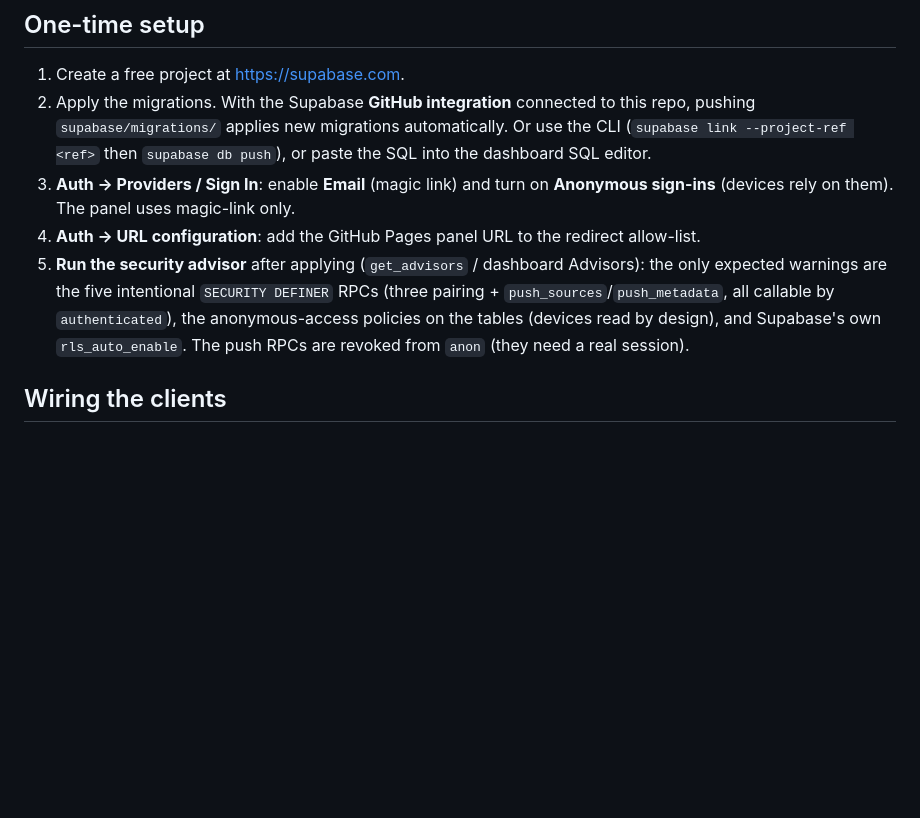
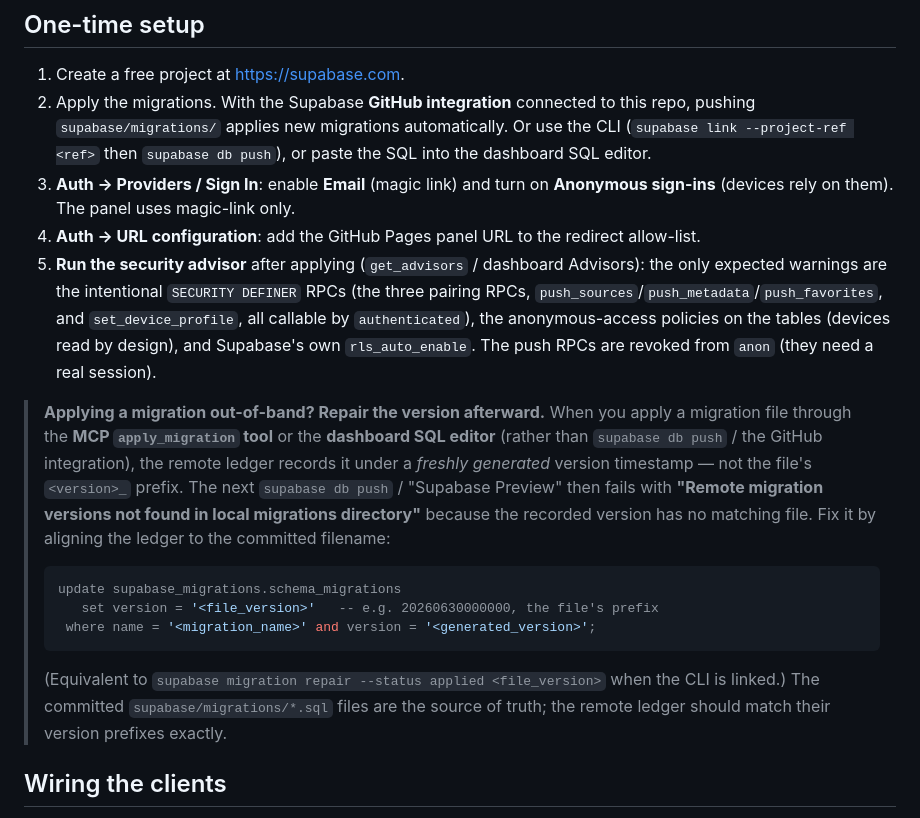
Before and after one commit to GCHOfficial/iptvs, a Markdown page: supabase/README.md, the part around the change. Rendered like a GitHub page; blank space fills up the shorter version.

Commit message:
docs(supabase): note out-of-band migration version drift + repair
Applying a migration via the MCP apply_migration tool or the dashboard
SQL editor records it under a freshly generated version timestamp, not
the file's `<version>_` prefix — which later trips "Remote migration
versions not found in local migrations directory" on `supabase db push`
/ Supabase Preview. Document the cause and the one-line ledger repair
(align schema_migrations.version to the committed filename).

Co-Authored-By: Claude Opus 4.8 <noreply@anthropic.com>

````diff
--- a/supabase/README.md
+++ b/supabase/README.md
@@ -38,10 +38,27 @@ no on-device login. See the repo `CLAUDE.md` and the design notes for the full p
    **Anonymous sign-ins** (devices rely on them). The panel uses magic-link only.
 4. **Auth → URL configuration**: add the GitHub Pages panel URL to the redirect allow-list.
 5. **Run the security advisor** after applying (`get_advisors` / dashboard Advisors):
-   the only expected warnings are the five intentional `SECURITY DEFINER` RPCs (three
-   pairing + `push_sources`/`push_metadata`, all callable by `authenticated`), the
-   anonymous-access policies on the tables (devices read by design), and Supabase's own
-   `rls_auto_enable`. The push RPCs are revoked from `anon` (they need a real session).
+   the only expected warnings are the intentional `SECURITY DEFINER` RPCs (the three
+   pairing RPCs, `push_sources`/`push_metadata`/`push_favorites`, and `set_device_profile`,
+   all callable by `authenticated`), the anonymous-access policies on the tables (devices
+   read by design), and Supabase's own `rls_auto_enable`. The push RPCs are revoked from
+   `anon` (they need a real session).
+
+> **Applying a migration out-of-band? Repair the version afterward.** When you apply a
+> migration file through the **MCP `apply_migration` tool** or the **dashboard SQL editor**
+> (rather than `supabase db push` / the GitHub integration), the remote ledger records it
+> under a *freshly generated* version timestamp — not the file's `<version>_` prefix. The
+> next `supabase db push` / "Supabase Preview" then fails with **"Remote migration versions
+> not found in local migrations directory"** because the recorded version has no matching
+> file. Fix it by aligning the ledger to the committed filename:
+> ```sql
+> update supabase_migrations.schema_migrations
+>    set version = '<file_version>'   -- e.g. 20260630000000, the file's prefix
+>  where name = '<migration_name>' and version = '<generated_version>';
+> ```
+> (Equivalent to `supabase migration repair --status applied <file_version>` when the CLI is
+> linked.) The committed `supabase/migrations/*.sql` files are the source of truth; the remote
+> ledger should match their version prefixes exactly.
 
 ## Wiring the clients
 
````
